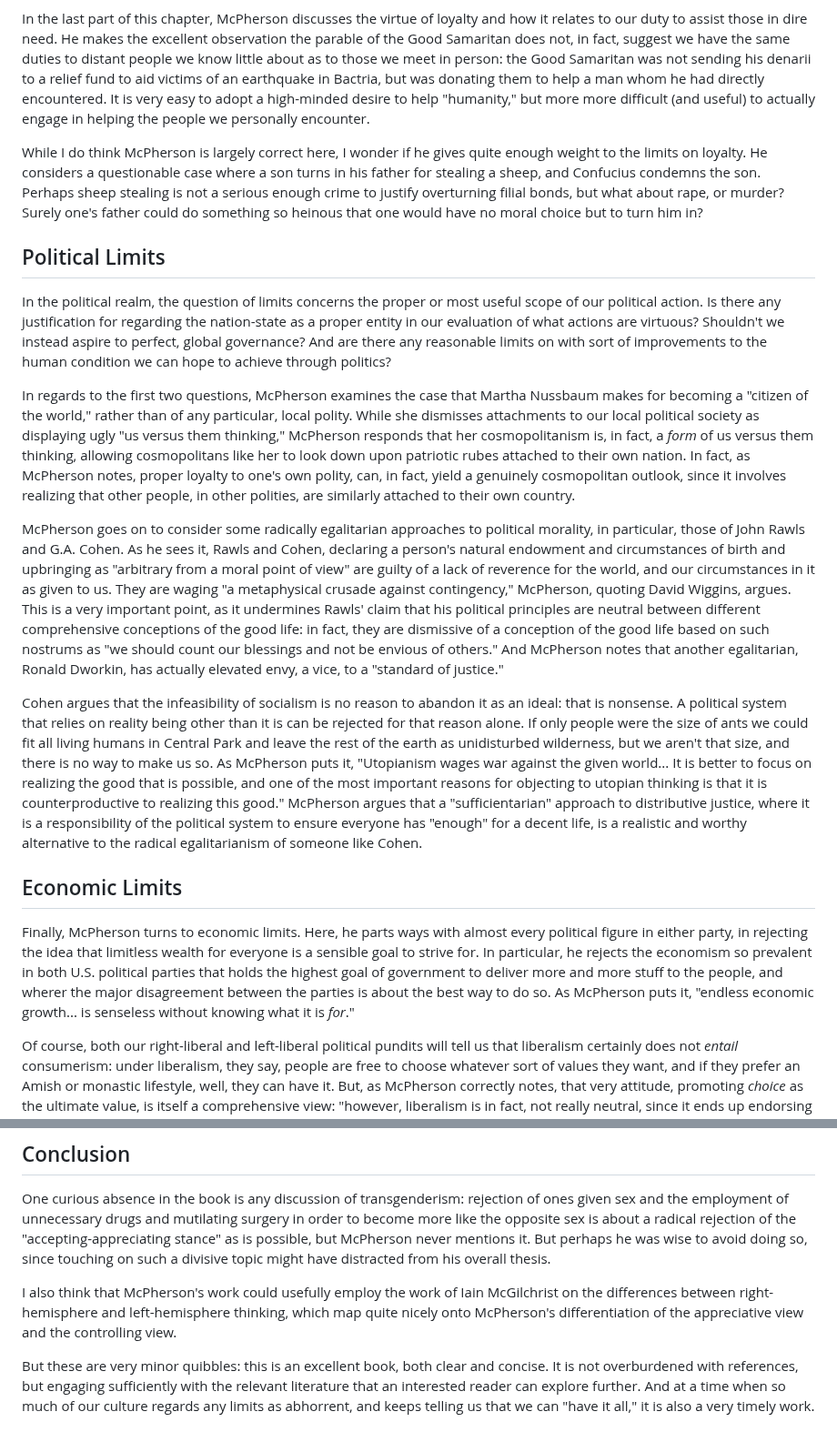
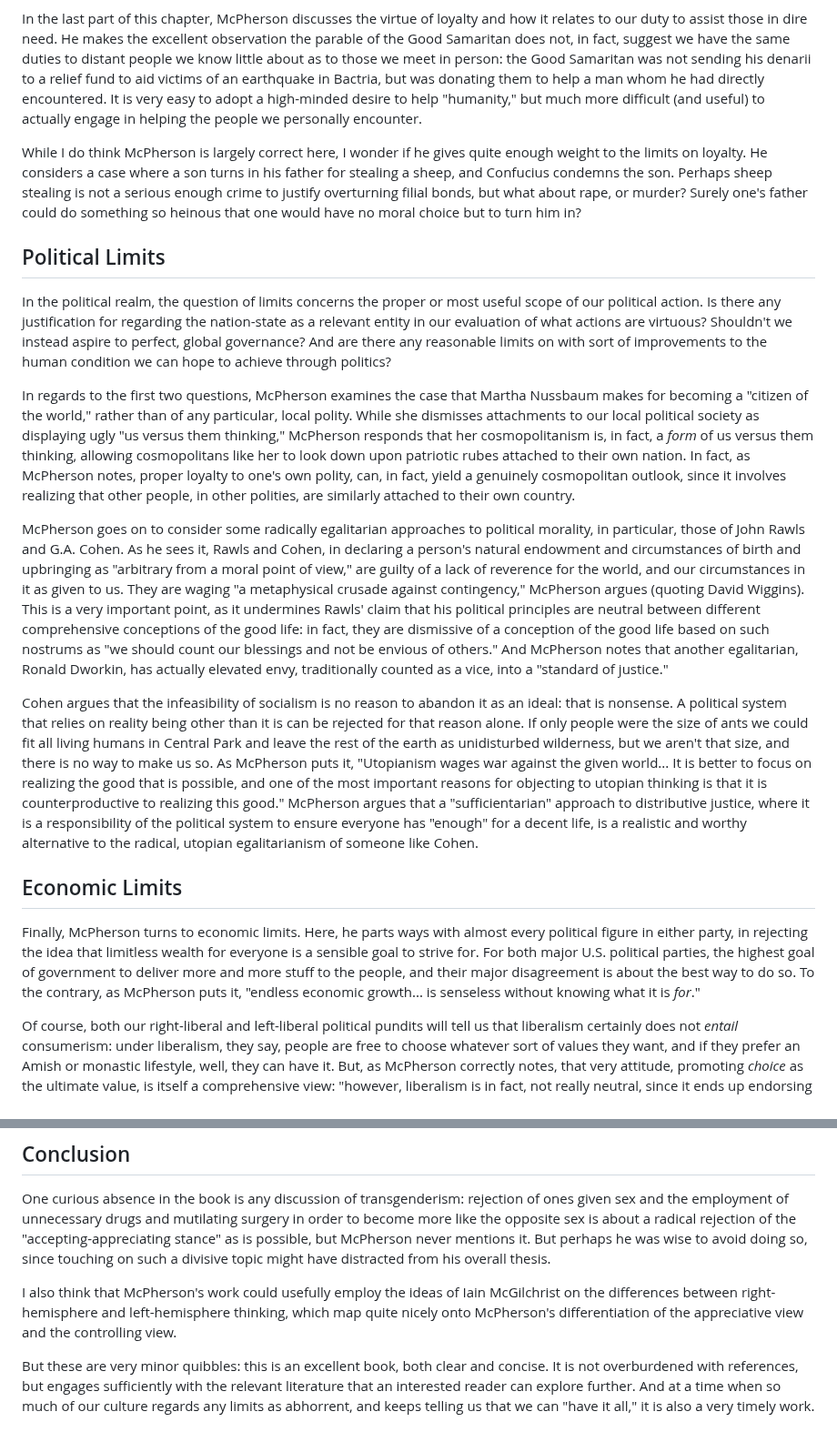
Before and after one commit to gcallah/BookReviews, a Markdown page: mcpherson.md, 2 parts joined by grey strips. Shown at 91% size. GitHub-like rendering.

Commit message:
Finished limits.

```diff
--- a/mcpherson.md
+++ b/mcpherson.md
@@ -81,18 +82,18 @@ In the last part of this chapter, McPherson discusses the virtue of loyalty and
 dire need. He makes the excellent observation the parable of the Good Samaritan does not, in fact, suggest we have the
 same duties to distant people we know little about as to those we meet in person: the Good Samaritan was not sending his
 denarii to a relief fund to aid victims of an earthquake in Bactria, but was donating them to help a man whom he had
-directly encountered. It is very easy to adopt a high-minded desire to help "humanity," but more more difficult (and
+directly encountered. It is very easy to adopt a high-minded desire to help "humanity," but much more difficult (and
 useful) to actually engage in helping the people we personally encounter.
 
 While I do think McPherson is largely correct here, I wonder if he gives quite enough weight to the limits on loyalty.
-He considers a questionable case where a son turns in his father for stealing a sheep, and Confucius condemns the son.
+He considers a case where a son turns in his father for stealing a sheep, and Confucius condemns the son.
 Perhaps sheep stealing is not a serious enough crime to justify overturning filial bonds, but what about rape, or
 murder? Surely one's father could do something so heinous that one would have no moral choice but to turn him in?
 
 ## Political Limits
 
 In the political realm, the question of limits concerns the proper or most useful scope of our political action. Is
-there any justification for regarding the nation-state as a proper entity in our evaluation of what actions are
+there any justification for regarding the nation-state as a relevant entity in our evaluation of what actions are
 virtuous? Shouldn't we instead aspire to perfect, global governance?  And are there any reasonable limits on with sort
 of improvements to the human condition we can hope to achieve through politics?
 
@@ -104,14 +105,14 @@ own nation. In fact, as McPherson notes, proper loyalty to one's own polity, can
 involves realizing that other people, in other polities, are similarly attached to their own country.
 
 McPherson goes on to consider some radically egalitarian approaches to political morality, in particular, those of John Rawls
-and G.A. Cohen. As he sees it, Rawls and Cohen, declaring a person's natural endowment and circumstances of birth and
-upbringing as "arbitrary from a moral point of view" are guilty of a lack of reverence for the world, and our
-circumstances in it as given to us. They are waging "a metaphysical crusade against contingency," McPherson, quoting
-David Wiggins, argues. This is a very important point, as it undermines Rawls' claim that his political principles are
+and G.A. Cohen. As he sees it, Rawls and Cohen, in declaring a person's natural endowment and circumstances of birth and
+upbringing as "arbitrary from a moral point of view," are guilty of a lack of reverence for the world, and our
+circumstances in it as given to us. They are waging "a metaphysical crusade against contingency," McPherson argues (quoting
+David Wiggins). This is a very important point, as it undermines Rawls' claim that his political principles are
 neutral between different comprehensive conceptions of the good life: in fact, they are dismissive of a conception of
 the good life based on such nostrums as "we should count our blessings and not be envious of others."
-And McPherson notes that another egalitarian, Ronald Dworkin, has actually elevated envy, a vice, to a "standard of
-justice."
+And McPherson notes that another egalitarian, Ronald Dworkin, has actually elevated envy, traditionally counted as a vice,
+into a "standard of justice."
 
 Cohen argues that the infeasibility of socialism is no reason to abandon it as an ideal: that is nonsense. A political
 system that relies on reality being other than it is can be rejected for that reason alone. If only people were the size
@@ -120,16 +121,16 @@ aren't that size, and there is no way to make us so. As McPherson puts it, "Utop
 It is better to focus on realizing the good that is possible, and one of the most important reasons for objecting to
 utopian thinking is that it is counterproductive to realizing this good."
 McPherson argues that a "sufficientarian" approach to distributive justice, where it is a responsibility of the
-political system to ensure everyone has "enough" for a decent life, is a realistic and worthy alternative to the radical
-egalitarianism of someone like Cohen.
+political system to ensure everyone has "enough" for a decent life, is a realistic and worthy alternative to the
+radical, utopian egalitarianism of someone like Cohen.
 
 ## Economic Limits
 
 Finally, McPherson turns to economic limits. Here, he parts ways with almost every political figure in either party, in
-rejecting the idea that limitless wealth for everyone is a sensible goal to strive for. In particular, he rejects the
-economism so prevalent in both U.S. political parties that holds the highest goal of government to deliver more and more
-stuff to the people, and wherer the major disagreement between the parties is about the best way to do so.
-As McPherson puts it, "endless economic growth... is senseless without knowing what it is *for*."
+rejecting the idea that limitless wealth for everyone is a sensible goal to strive for.
+For both major U.S. political parties, the highest goal of government to deliver more and more
+stuff to the people, and their major disagreement is about the best way to do so.
+To the contrary, as McPherson puts it, "endless economic growth... is senseless without knowing what it is *for*."
 
 Of course, both our right-liberal and left-liberal political pundits will tell us that liberalism certainly does not
 *entail* consumerism: under liberalism, they say, people are free to choose whatever sort of values they want, and if they
@@ -174,11 +175,11 @@ unnecessary drugs and mutilating surgery in order to become more like the opposi
 the "accepting-appreciating stance" as is possible, but McPherson never mentions it. But perhaps he was wise to avoid
 doing so, since touching on such a divisive topic might have distracted from his overall thesis.
 
-I also think that McPherson's work could usefully employ the work of Iain McGilchrist on the differences
+I also think that McPherson's work could usefully employ the ideas of Iain McGilchrist on the differences
 between right-hemisphere and left-hemisphere thinking, which map quite nicely onto McPherson's differentiation of the
 appreciative view and the controlling view.
 
 But these are very minor quibbles: this is an excellent book, both clear and concise. It is not overburdened with references, but
-engaging sufficiently with the relevant literature that an interested reader can explore further. And at a time when so
+engages sufficiently with the relevant literature that an interested reader can explore further. And at a time when so
 much of our culture regards any limits as abhorrent, and keeps telling us that we can "have it all," it is also a very
 timely work.
```
Also changed, not shown: other parts of mcpherson.md (+11 -10 lines).
